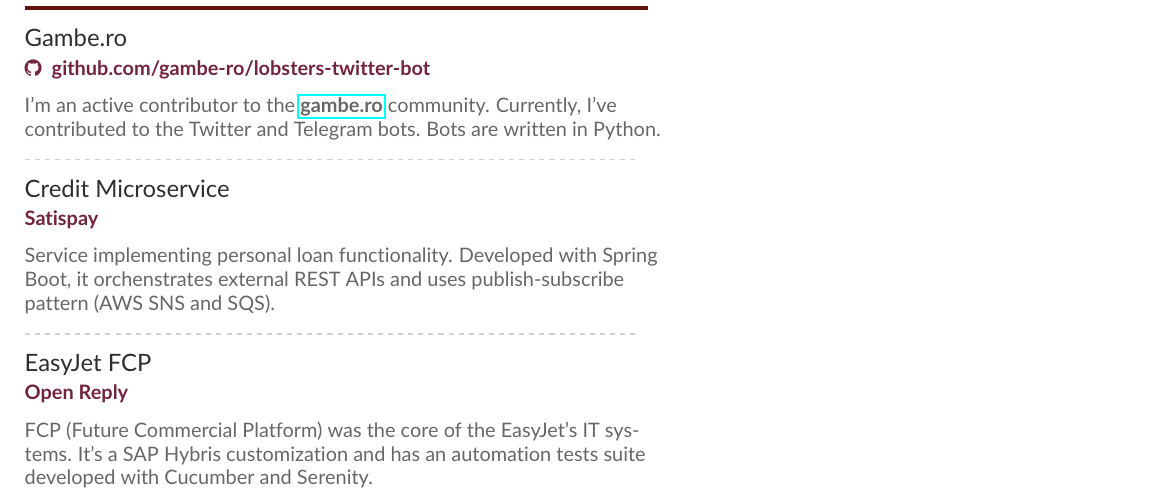
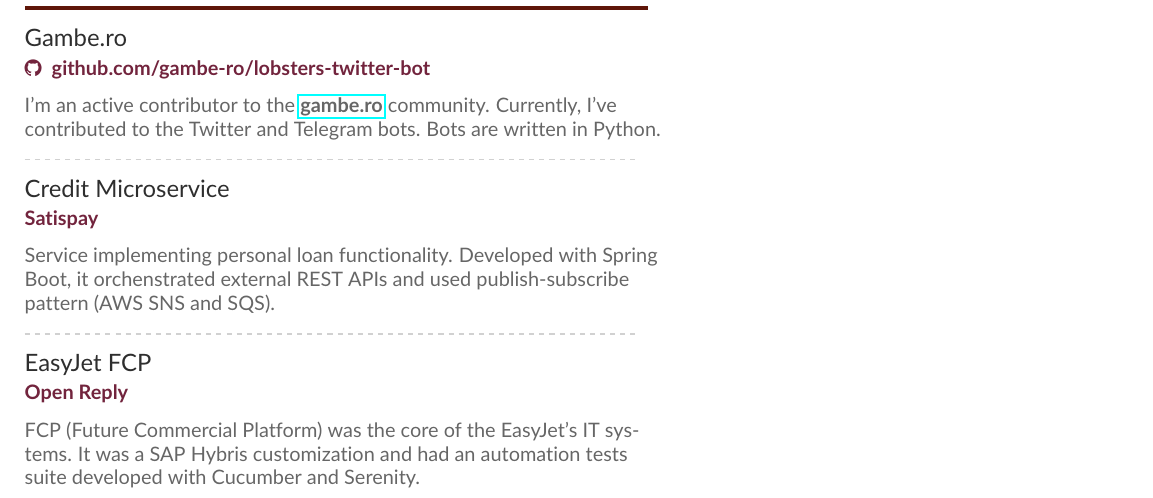
Before and after one commit to marcodenisi/cv, a LaTeX CV (cv_MarcoDenisi.tex): part of the page, cut so that both start at the same text. Compiled offline with pdfLaTeX.

Commit message:
fix: fix on projects

```diff
--- a/cv_MarcoDenisi.tex
+++ b/cv_MarcoDenisi.tex
@@ -135,12 +135,12 @@
 \divider
 
 \cvevent{Credit Microservice}{Satispay}{}{}
-Service implementing personal loan functionality. Developed with Spring Boot, it orchenstrates external REST APIs and uses publish-subscribe pattern (AWS SNS and SQS).
+Service implementing personal loan functionality. Developed with Spring Boot, it orchenstrated external REST APIs and used publish-subscribe pattern (AWS SNS and SQS).
 
 \divider
 
 \cvevent{EasyJet FCP}{Open Reply}{}{}
-FCP (Future Commercial Platform) was the core of the EasyJet’s IT systems. It's a SAP Hybris customization and has an automation tests suite developed with Cucumber and Serenity.
+FCP (Future Commercial Platform) was the core of the EasyJet’s IT systems. It was a SAP Hybris customization and had an automation tests suite developed with Cucumber and Serenity.
 
 \medskip
 
```
